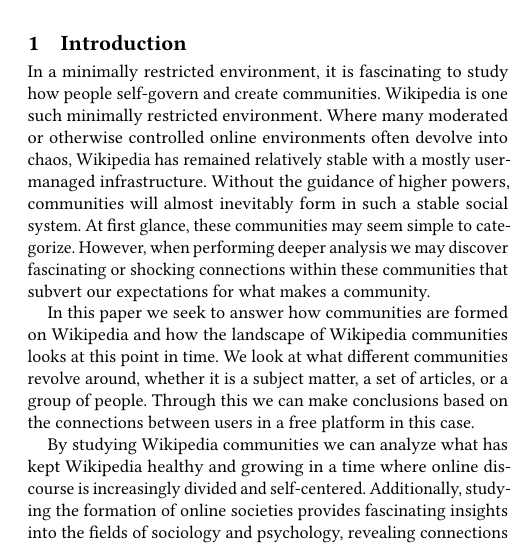
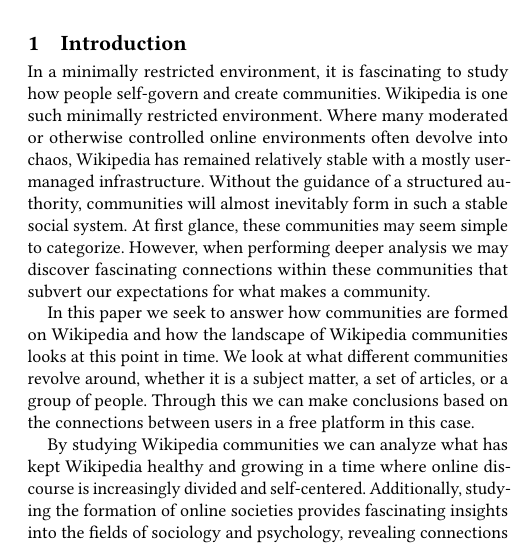
Before and after one commit to JosiahLiao/CPSC298-Wikipedia, a LaTeX paper (paper/main.tex, which reads paper/sections/introduction.tex): part of one column of page 1 of 2, cut so that both start at the same text. Compiled offline with pdfLaTeX.

Commit message:
Update introduction.tex

```diff
--- a/paper/sections/introduction.tex
+++ b/paper/sections/introduction.tex
@@ -2,7 +2,7 @@
 % Structure: Problem/Motivation -> Background -> Research Questions -> Contributions -> Paper Outline
 
 % Motivating example or opening
-In a minimally restricted environment, it is fascinating to study how people self-govern and create communities. Wikipedia is one such minimally restricted environment. Where many moderated or otherwise controlled online environments often devolve into chaos, Wikipedia has remained relatively stable with a mostly user-managed infrastructure. Without the guidance of higher powers, communities will almost inevitably form in such a stable social system. At first glance, these communities may seem simple to categorize. However, when performing deeper analysis we may discover fascinating or shocking connections within these communities that subvert our expectations for what makes a community.
+In a minimally restricted environment, it is fascinating to study how people self-govern and create communities. Wikipedia is one such minimally restricted environment. Where many moderated or otherwise controlled online environments often devolve into chaos, Wikipedia has remained relatively stable with a mostly user-managed infrastructure. Without the guidance of a structured authority, communities will almost inevitably form in such a stable social system. At first glance, these communities may seem simple to categorize. However, when performing deeper analysis we may discover fascinating connections within these communities that subvert our expectations for what makes a community.
 
 % The problem/question
 In this paper we seek to answer how communities are formed on Wikipedia and how the landscape of Wikipedia communities looks at this point in time. We look at what different communities revolve around, whether it is a subject matter, a set of articles, or a group of people. Through this we can make conclusions based on the connections between users in a free platform in this case.
```
